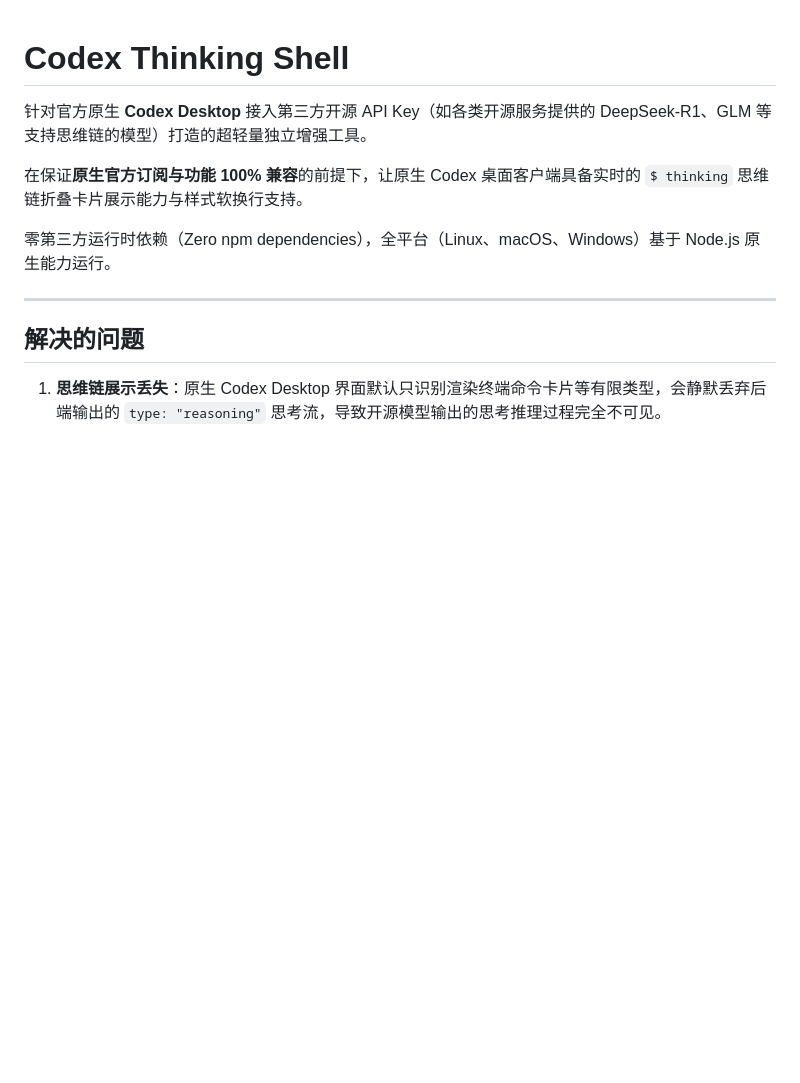
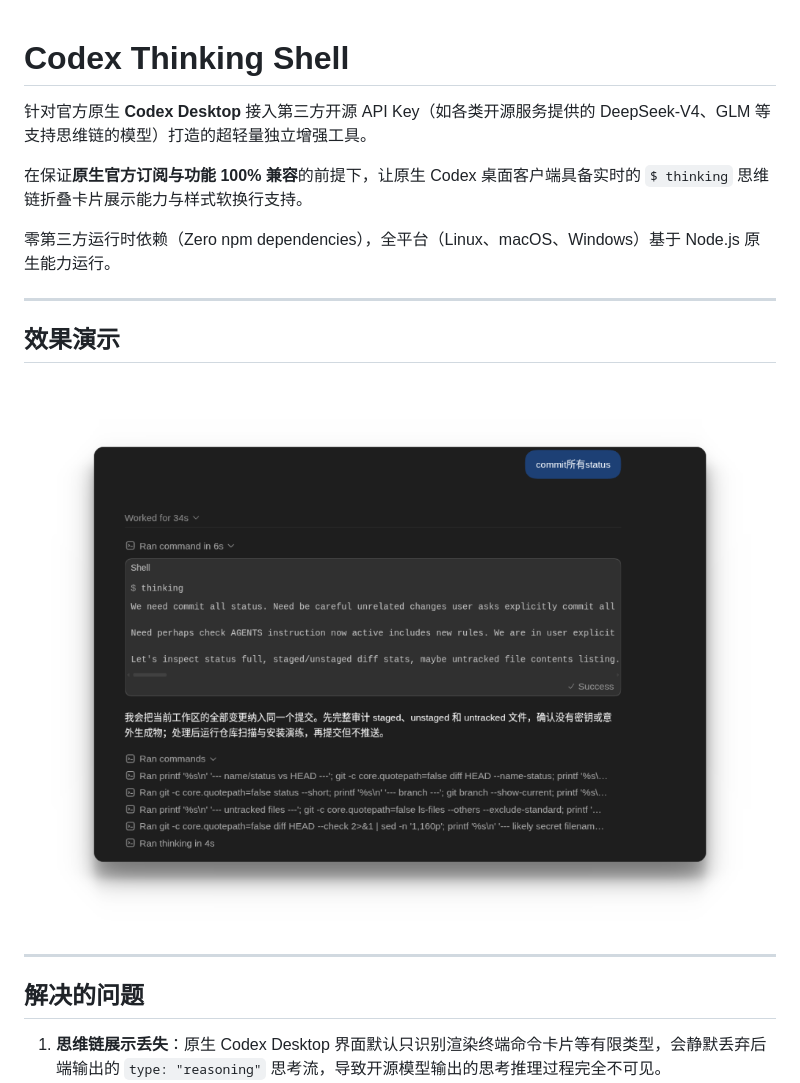
Before and after one commit to eacheat53/codex-thinking-shell, a Markdown page: README.md, the part around the change. Drawn GitHub-style; pictures changed too: assets/demo.png (added); blank space fills up the shorter version.

Commit message:
docs: add demo screenshot to readme and update model reference to DeepSeek-V4

```diff
--- a/README.md
+++ b/README.md
@@ -1,10 +1,16 @@
 # Codex Thinking Shell
 
-针对官方原生 **Codex Desktop** 接入第三方开源 API Key（如各类开源服务提供的 DeepSeek-R1、GLM 等支持思维链的模型）打造的超轻量独立增强工具。
+针对官方原生 **Codex Desktop** 接入第三方开源 API Key（如各类开源服务提供的 DeepSeek-V4、GLM 等支持思维链的模型）打造的超轻量独立增强工具。
 
 在保证**原生官方订阅与功能 100% 兼容**的前提下，让原生 Codex 桌面客户端具备实时的 `$ thinking` 思维链折叠卡片展示能力与样式软换行支持。
 
 零第三方运行时依赖（Zero npm dependencies），全平台（Linux、macOS、Windows）基于 Node.js 原生能力运行。
+
+---
+
+## 效果演示
+
+![Codex Thinking Shell Demo](./assets/demo.png)
 
 ---
 
```
